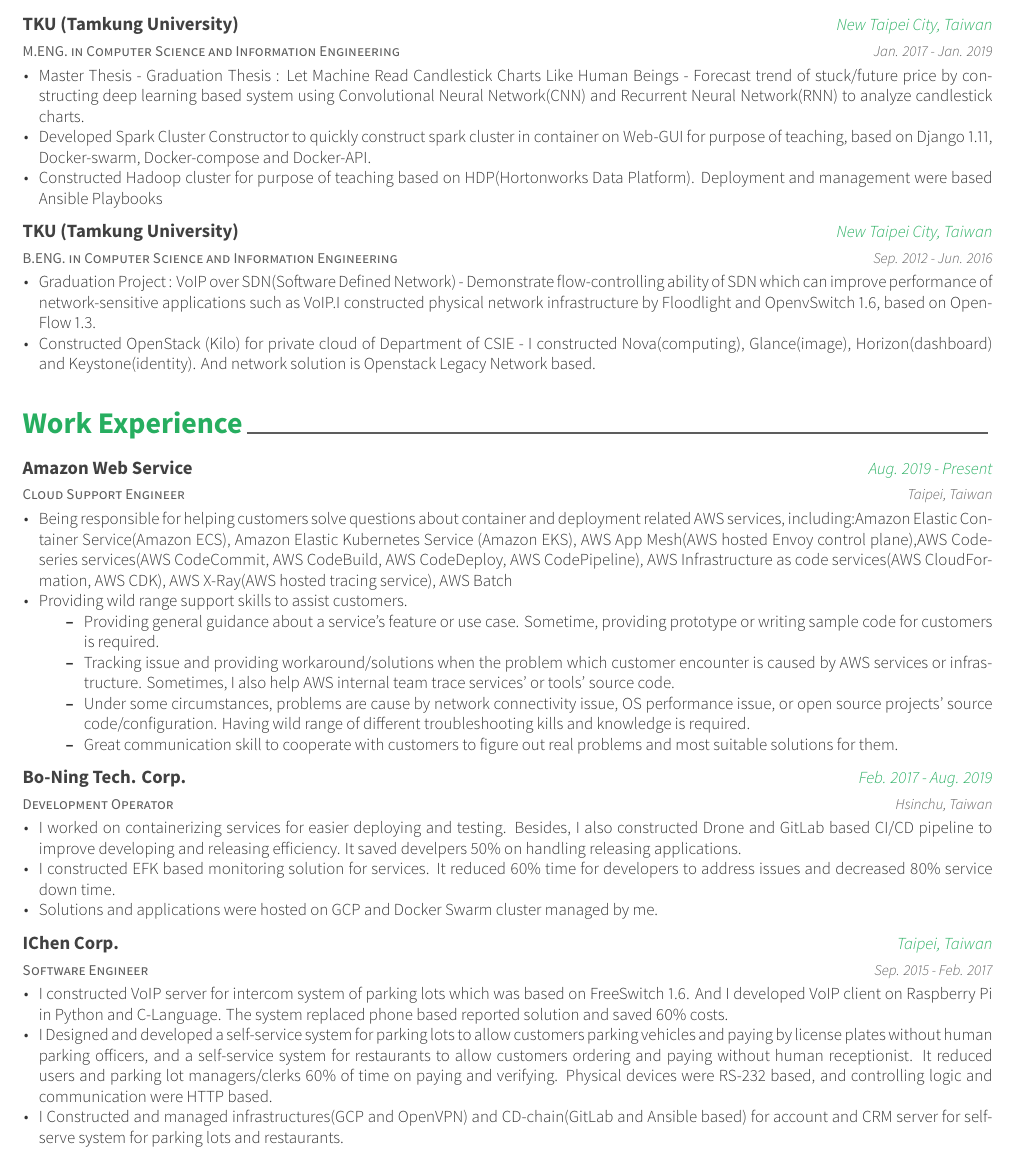
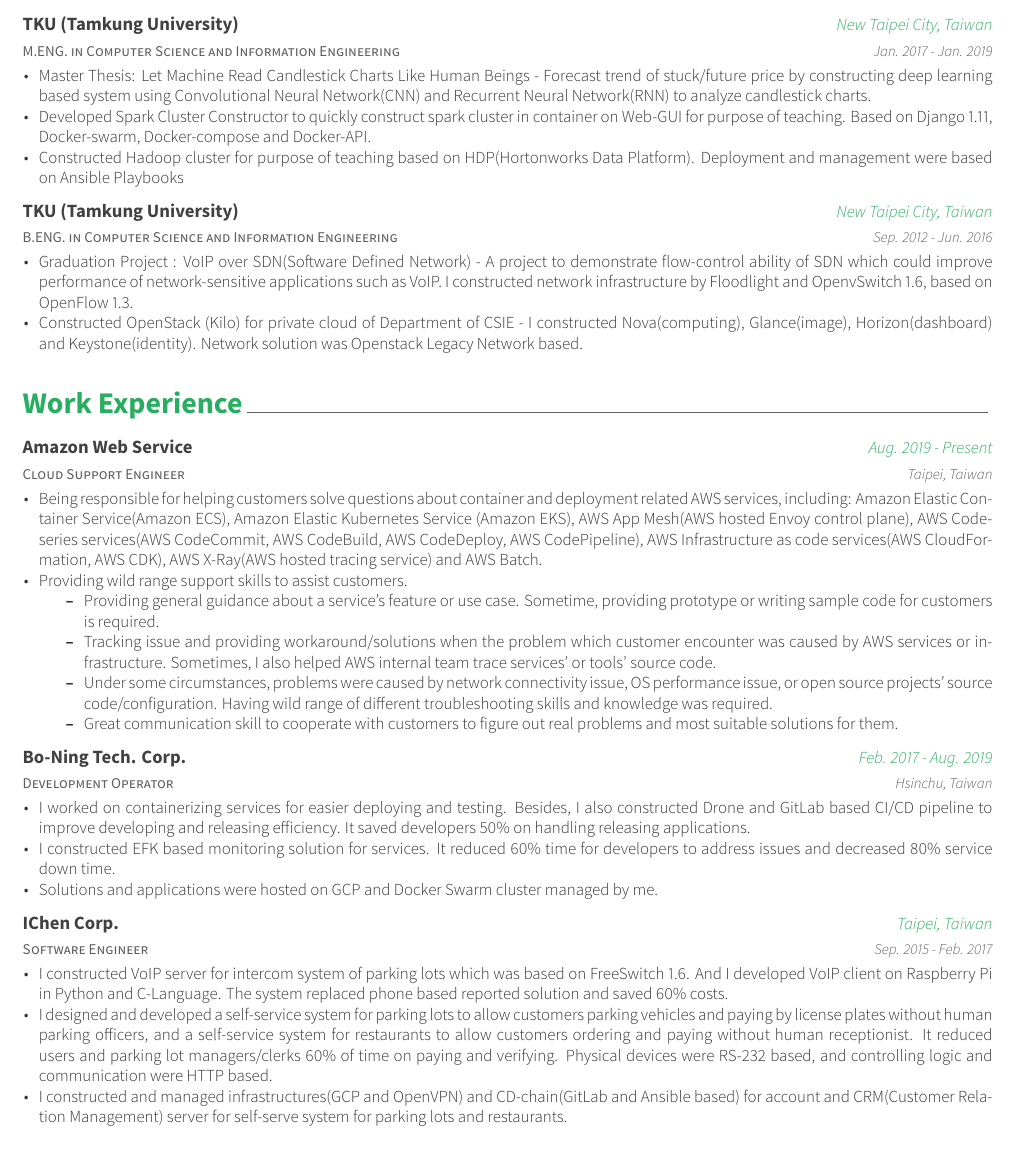
Before and after one commit to HallBlazzar/Resume, a LaTeX CV (Resume/main.tex, which reads Resume/resume/education.tex, Resume/resume/experience.tex): part of page 1 of 2, cut so that both start at the same text. The pictures show the PDF file pdf/Resume.pdf that the author committed with the source.

Commit message:
Fix mis-spelling and verbosity.

```diff
--- a/Resume/resume/education.tex
+++ b/Resume/resume/education.tex
@@ -18,15 +18,15 @@
             \begin{cvitems}
                 \item
                     {
-                        Master Thesis - Graduation Thesis : Let Machine Read Candlestick Charts Like Human Beings - Forecast trend of stuck/future price by constructing deep learning based system using Convolutional Neural Network(CNN) and Recurrent Neural Network(RNN) to analyze candlestick charts.
+                        Master Thesis: Let Machine Read Candlestick Charts Like Human Beings - Forecast trend of stuck/future price by constructing deep learning based system using Convolutional Neural Network(CNN) and Recurrent Neural Network(RNN) to analyze candlestick charts.
                     }
                 \item
                     {
-                        Developed Spark Cluster Constructor to quickly construct spark cluster in container on Web-GUI for purpose of teaching, based on Django 1.11, Docker-swarm, Docker-compose and Docker-API.
+                        Developed Spark Cluster Constructor to quickly construct spark cluster in container on Web-GUI for purpose of teaching. Based on Django 1.11, Docker-swarm, Docker-compose and Docker-API.
                     }
                 \item
                     {
-                        Constructed Hadoop cluster for purpose of teaching based on HDP(Hortonworks Data Platform). Deployment and management were based Ansible Playbooks
+                        Constructed Hadoop cluster for purpose of teaching based on HDP(Hortonworks Data Platform). Deployment and management were based on Ansible Playbooks
                     }
             \end{cvitems}
         }
@@ -40,11 +40,11 @@
             \begin{cvitems}
                 \item
                     {
-                        Graduation Project : VoIP over SDN(Software Defined Network) - Demonstrate flow-controlling ability of SDN which can improve performance of network-sensitive applications such as VoIP.I constructed physical network infrastructure by Floodlight and OpenvSwitch 1.6, based on OpenFlow 1.3.
+                        Graduation Project : VoIP over SDN(Software Defined Network) - A project to demonstrate flow-control ability of SDN which could improve performance of network-sensitive applications such as VoIP. I constructed network infrastructure by Floodlight and OpenvSwitch 1.6, based on OpenFlow 1.3.
                     }
                 \item
                     {
-                        Constructed OpenStack (Kilo) for private cloud of Department of CSIE - I constructed Nova(computing), Glance(image), Horizon(dashboard) and Keystone(identity). And network solution is Openstack Legacy Network based.
+                        Constructed OpenStack (Kilo) for private cloud of Department of CSIE - I constructed Nova(computing), Glance(image), Horizon(dashboard) and Keystone(identity). Network solution was Openstack Legacy Network based.
                     }
             \end{cvitems}
         }
--- a/Resume/resume/experience.tex
+++ b/Resume/resume/experience.tex
@@ -18,15 +18,15 @@
             \begin{cvitems}
                 \item
                     {
-                        Being responsible for helping customers solve questions about container and deployment related AWS services, including:Amazon Elastic Container Service(Amazon ECS), Amazon Elastic Kubernetes Service (Amazon EKS), AWS App Mesh(AWS hosted Envoy control plane),AWS Code-series services(AWS CodeCommit, AWS CodeBuild, AWS CodeDeploy, AWS CodePipeline), AWS Infrastructure as code services(AWS CloudFormation, AWS CDK), AWS X-Ray(AWS hosted tracing service), AWS Batch
+                        Being responsible for helping customers solve questions about container and deployment related AWS services, including: Amazon Elastic Container Service(Amazon ECS), Amazon Elastic Kubernetes Service (Amazon EKS), AWS App Mesh(AWS hosted Envoy control plane), AWS Code-series services(AWS CodeCommit, AWS CodeBuild, AWS CodeDeploy, AWS CodePipeline), AWS Infrastructure as code services(AWS CloudFormation, AWS CDK), AWS X-Ray(AWS hosted tracing service) and AWS Batch.
                     }
                 \item
                     {
                         Providing wild range support skills to assist customers.
                         \begin{itemize}
                             \item Providing general guidance about a service's feature or use case. Sometime, providing prototype or writing sample code for customers is required.
-                            \item Tracking issue and providing workaround/solutions when the problem which customer encounter is caused by AWS services or infrastructure. Sometimes, I also help AWS internal team trace services' or tools' source code.
-                            \item Under some circumstances, problems are cause by network connectivity issue, OS performance issue, or open source projects' source code/configuration. Having wild range of different troubleshooting kills and knowledge is required.
+                            \item Tracking issue and providing workaround/solutions when the problem which customer encounter was caused by AWS services or infrastructure. Sometimes, I also helped AWS internal team trace services' or tools' source code.
+                            \item Under some circumstances, problems were caused by network connectivity issue, OS performance issue, or open source projects' source code/configuration. Having wild range of different troubleshooting skills and knowledge was required.
                             \item Great communication skill to cooperate with customers to figure out real problems and most suitable solutions for them.
                         \end{itemize}
                     }
@@ -42,7 +42,7 @@
             \begin{cvitems}
                 \item
                     {
-                        I worked on containerizing services for easier deploying and testing. Besides, I also constructed Drone and GitLab based  CI/CD pipeline to improve developing and releasing efficiency. It saved develpers 50\% on handling releasing applications.
+                        I worked on containerizing services for easier deploying and testing. Besides, I also constructed Drone and GitLab based  CI/CD pipeline to improve developing and releasing efficiency. It saved developers 50\% on handling releasing applications.
                     }
                 \item
                     {
@@ -68,11 +68,11 @@
                     }
                 \item
                     {
-                        I Designed and developed a self-service system for parking lots to allow customers parking vehicles and paying by license plates without human parking officers, and a self-service system for restaurants to allow customers ordering and paying without human receptionist. It reduced users and parking lot managers/clerks 60\% of time on paying and verifying. Physical devices were RS-232 based, and controlling logic and communication were HTTP based.
+                        I designed and developed a self-service system for parking lots to allow customers parking vehicles and paying by license plates without human parking officers, and a self-service system for restaurants to allow customers ordering and paying without human receptionist. It reduced users and parking lot managers/clerks 60\% of time on paying and verifying. Physical devices were RS-232 based, and controlling logic and communication were HTTP based.
                     }
                 \item
                     {
-                        I Constructed and managed infrastructures(GCP and OpenVPN) and CD-chain(GitLab and Ansible based) for account and CRM server for self-serve system for parking lots and restaurants.
+                        I constructed and managed infrastructures(GCP and OpenVPN) and CD-chain(GitLab and Ansible based) for account and CRM(Customer Relation Management) server for self-serve system for parking lots and restaurants.
                     }
             \end{cvitems}
         }
```
Also changed, not shown: pdf/Resume.pdf.
